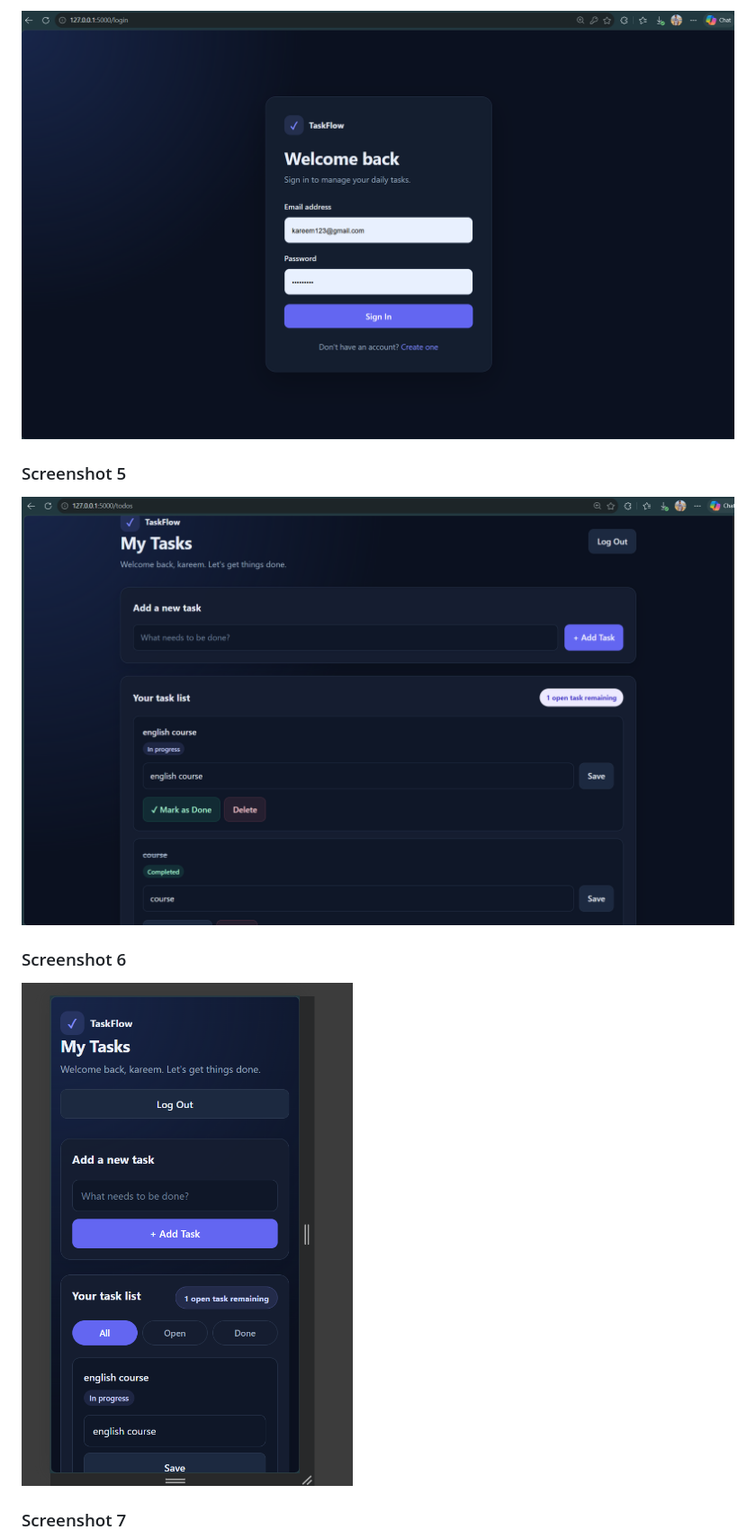
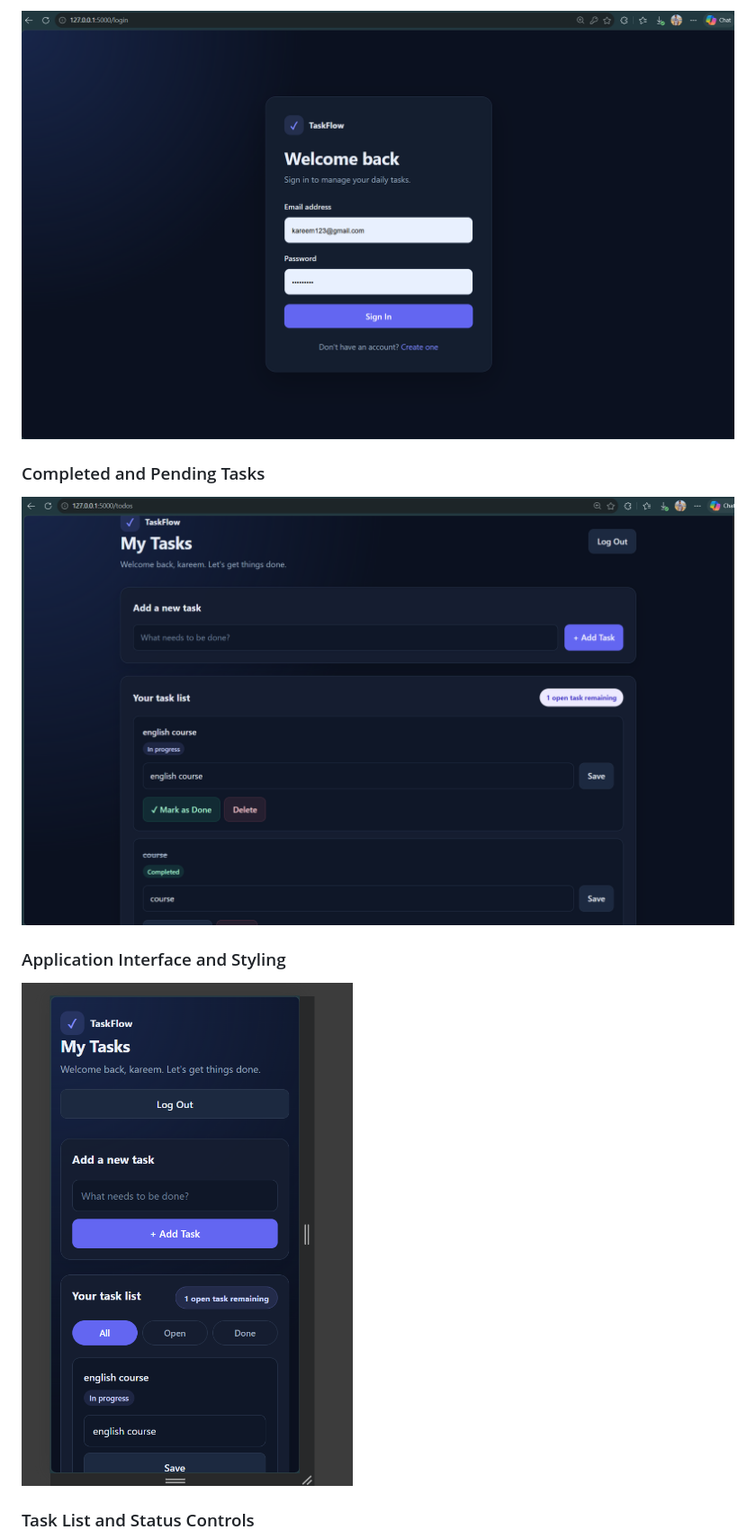
Before and after one commit to Kareememara99/-Login-To-Do-Application, a Markdown page: README.md, the part around one of its changes. Shown at 90% size. Rendered like a GitHub page.

```diff
--- a/README.md
+++ b/README.md
@@ -127,3 +127,3 @@ The following screenshots document the application's interface and functionality
 
-### Screenshot 5
+### Completed and Pending Tasks
 
@@ -131,3 +131,3 @@ The following screenshots document the application's interface and functionality
 
-### Screenshot 6
+### Application Interface and Styling
 
@@ -135,3 +135,3 @@ The following screenshots document the application's interface and functionality
 
-### Screenshot 7
+### Task List and Status Controls
 
```
Also changed, not shown: other parts of README.md (+14 -14 lines).
